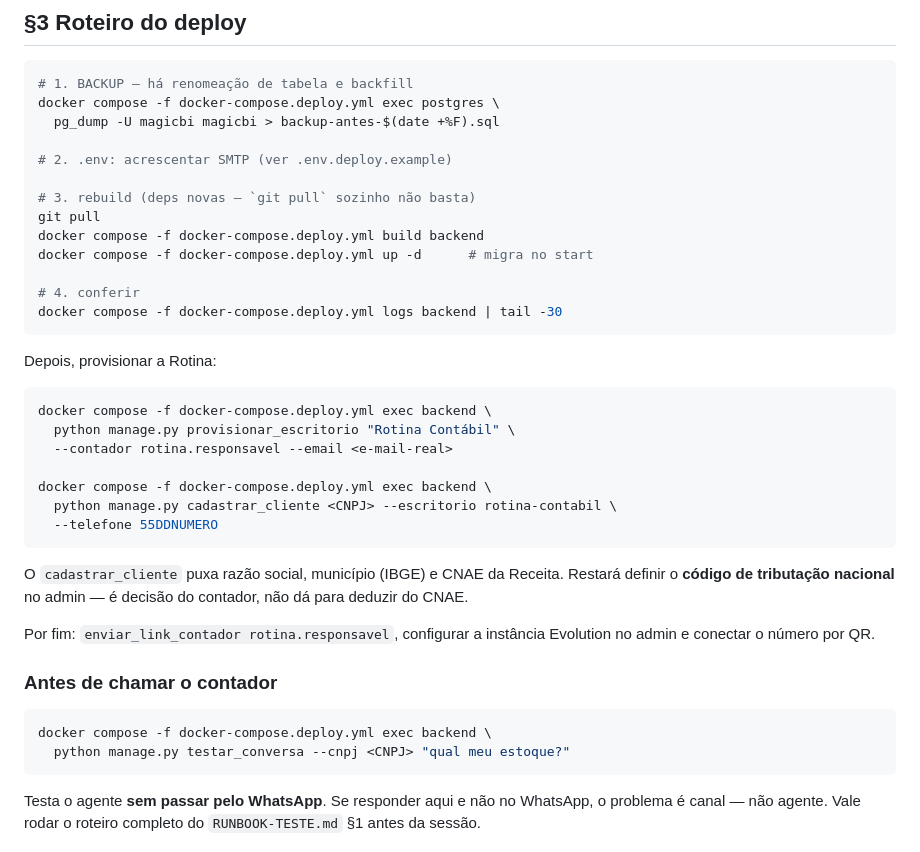
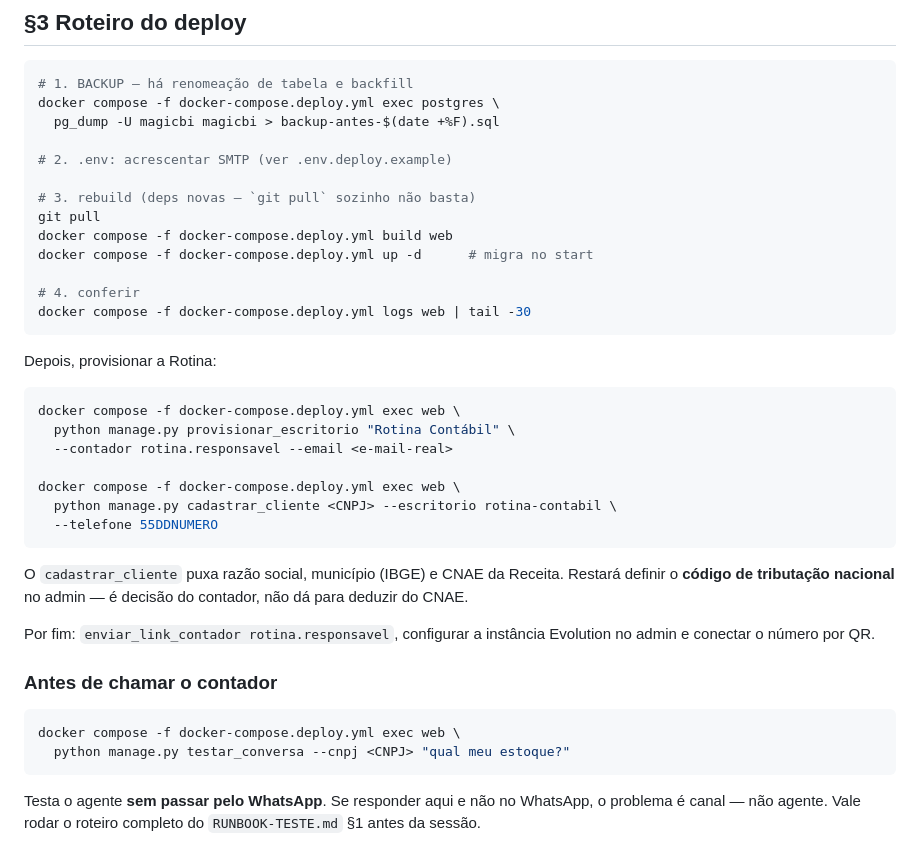
Before and after one commit to welkener/agentemagic, a Markdown page: docs/HOMOLOGACAO.md, the part around the change. Drawn GitHub-style.

Commit message:
Corrige nome do serviço no runbook de deploy: `web`, não `backend`
Conferindo o docker-compose.deploy.yml antes de subir: o serviço do app se chama
`web`. Os comandos que eu tinha escrito no HOMOLOGACAO.md (build/logs/exec
backend) falhariam no servidor com "no such service" — exatamente no meio do
deploy.

Co-Authored-By: Claude Opus 5 (1M context) <noreply@anthropic.com>

````diff
--- a/docs/HOMOLOGACAO.md
+++ b/docs/HOMOLOGACAO.md
@@ -92,21 +92,21 @@ docker compose -f docker-compose.deploy.yml exec postgres \
 
 # 3. rebuild (deps novas — `git pull` sozinho não basta)
 git pull
-docker compose -f docker-compose.deploy.yml build backend
+docker compose -f docker-compose.deploy.yml build web
 docker compose -f docker-compose.deploy.yml up -d      # migra no start
 
 # 4. conferir
-docker compose -f docker-compose.deploy.yml logs backend | tail -30
+docker compose -f docker-compose.deploy.yml logs web | tail -30
 ```
 
 Depois, provisionar a Rotina:
 
 ```bash
-docker compose -f docker-compose.deploy.yml exec backend \
+docker compose -f docker-compose.deploy.yml exec web \
   python manage.py provisionar_escritorio "Rotina Contábil" \
   --contador rotina.responsavel --email <e-mail-real>
 
-docker compose -f docker-compose.deploy.yml exec backend \
+docker compose -f docker-compose.deploy.yml exec web \
   python manage.py cadastrar_cliente <CNPJ> --escritorio rotina-contabil \
   --telefone 55DDNUMERO
 ```
@@ -121,7 +121,7 @@ Evolution no admin e conectar o número por QR.
 ### Antes de chamar o contador
 
 ```bash
-docker compose -f docker-compose.deploy.yml exec backend \
+docker compose -f docker-compose.deploy.yml exec web \
   python manage.py testar_conversa --cnpj <CNPJ> "qual meu estoque?"
 ```
 
````
